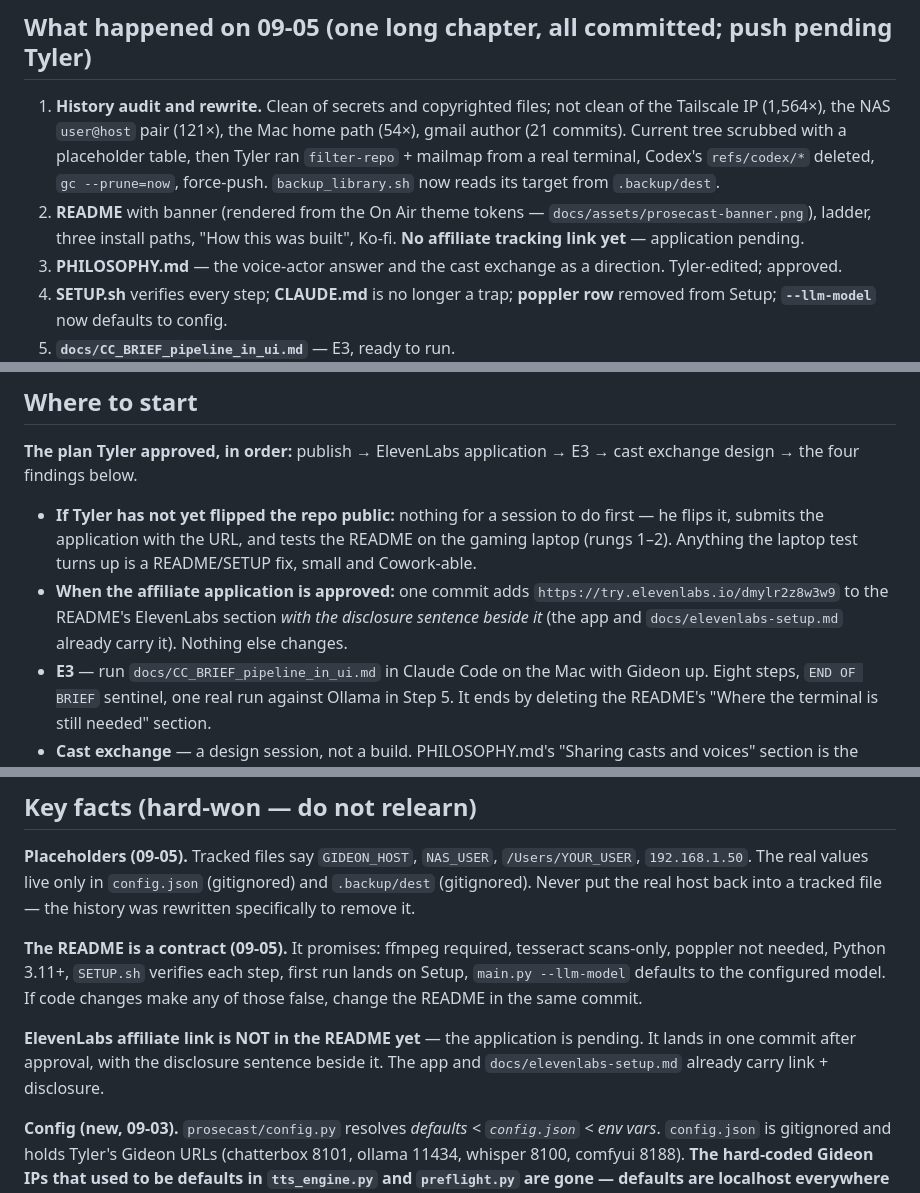
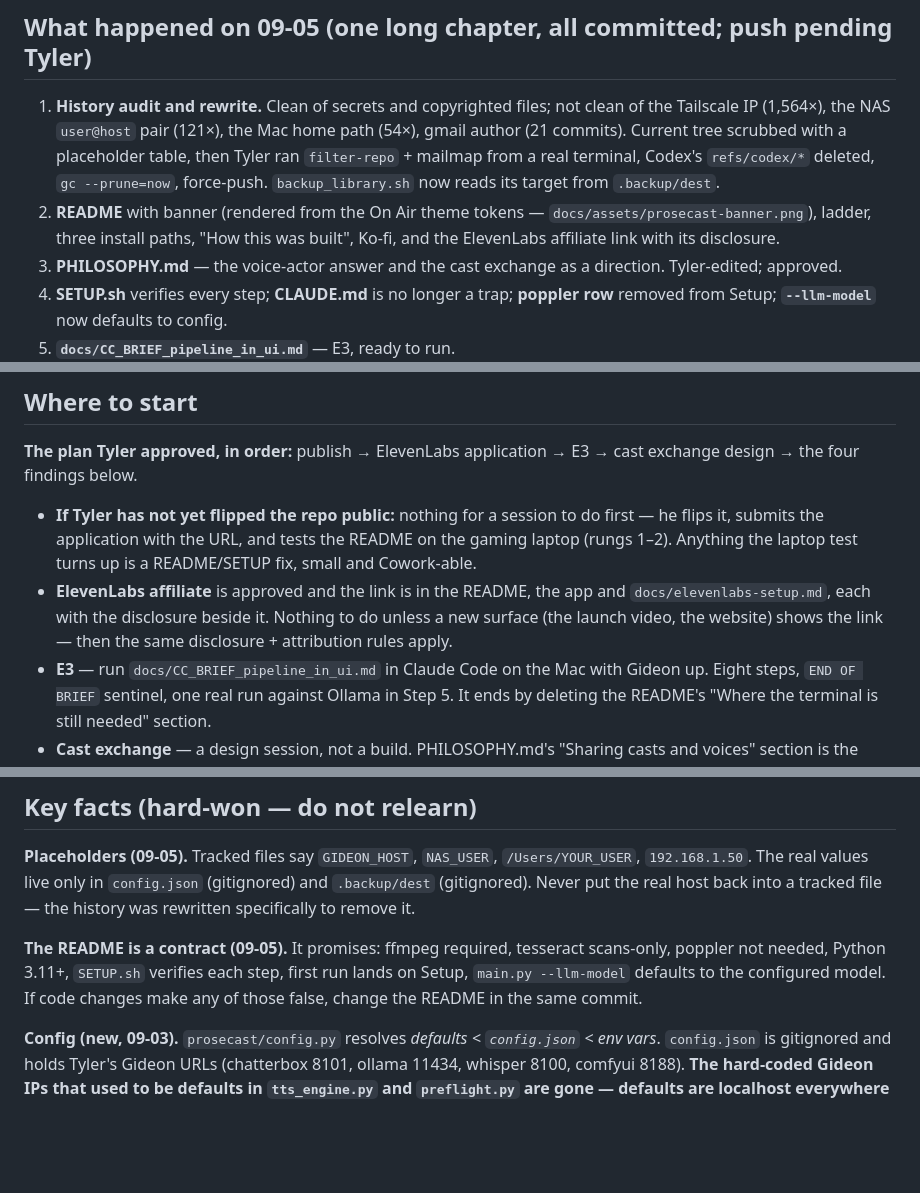
Before and after one commit to Koontzie/prosecast, a Markdown page: HANDOFF.md, 3 parts joined by grey strips. GitHub-like rendering; blank space fills up the shorter version.

```diff
--- a/HANDOFF.md
+++ b/HANDOFF.md
@@ -45,7 +45,7 @@ Specs: `docs/ROADMAP_PHASE_E_UI.md`. The public-facing story is now
    `backup_library.sh` now reads its target from `.backup/dest`.
 2. **README** with banner (rendered from the On Air theme tokens —
    `docs/assets/prosecast-banner.png`), ladder, three install paths, "How this
-   was built", Ko-fi. **No affiliate tracking link yet** — application pending.
+   was built", Ko-fi, and the ElevenLabs affiliate link with its disclosure.
 3. **PHILOSOPHY.md** — the voice-actor answer and the cast exchange as a
    direction. Tyler-edited; approved.
 4. **SETUP.sh** verifies every step; **CLAUDE.md** is no longer a trap;
@@ -63,10 +63,10 @@ cast exchange design → the four findings below.
   do first — he flips it, submits the application with the URL, and tests the
   README on the gaming laptop (rungs 1–2). Anything the laptop test turns up
   is a README/SETUP fix, small and Cowork-able.
-- **When the affiliate application is approved:** one commit adds
-  `https://try.elevenlabs.io/dmylr2z8w3w9` to the README's ElevenLabs section
-  *with the disclosure sentence beside it* (the app and
-  `docs/elevenlabs-setup.md` already carry it). Nothing else changes.
+- **ElevenLabs affiliate** is approved and the link is in the README, the app
+  and `docs/elevenlabs-setup.md`, each with the disclosure beside it. Nothing
+  to do unless a new surface (the launch video, the website) shows the link —
+  then the same disclosure + attribution rules apply.
 - **E3** — run `docs/CC_BRIEF_pipeline_in_ui.md` in Claude Code on the Mac
   with Gideon up. Eight steps, `END OF BRIEF` sentinel, one real run against
   Ollama in Step 5. It ends by deleting the README's "Where the terminal is
@@ -122,10 +122,6 @@ scans-only, poppler not needed, Python 3.11+, `SETUP.sh` verifies each step,
 first run lands on Setup, `main.py --llm-model` defaults to the configured
 model. If code changes make any of those false, change the README in the same
 commit.
-
-**ElevenLabs affiliate link is NOT in the README yet** — the application is
-pending. It lands in one commit after approval, with the disclosure sentence
-beside it. The app and `docs/elevenlabs-setup.md` already carry link + disclosure.
 
 **Config (new, 09-03).** `prosecast/config.py` resolves *defaults <
 `config.json` < env vars*. `config.json` is gitignored and holds Tyler's
```
Also changed, not shown: README.md (+6 -0 lines), STATUS.md (+4 -3 lines).
